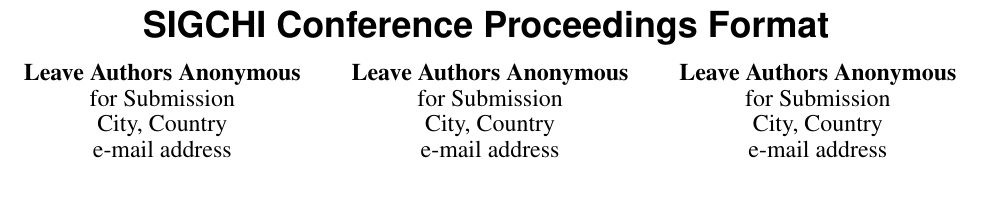
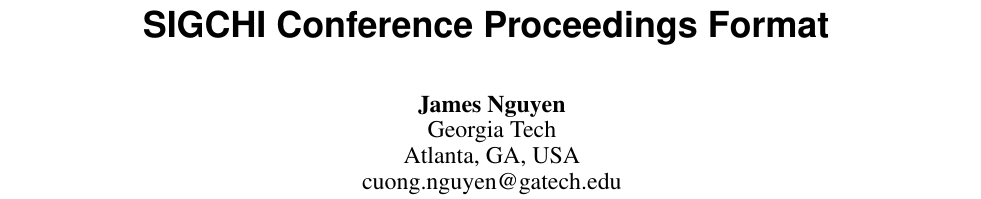
Before and after one commit to nguyentu1602/et_submissions, a LaTeX document (final/paper/latex/finalpaper.tex): part of page 1 of 4, cut so that both start at the same text. Compiled offline with pdfLaTeX.

Commit message:
done with name and address

```diff
--- a/final/paper/latex/finalpaper.tex
+++ b/final/paper/latex/finalpaper.tex
@@ -96,20 +96,12 @@
 
 \title{\plaintitle}
 
-\numberofauthors{3}
+\numberofauthors{1}
 \author{%
-  \alignauthor{Leave Authors Anonymous\\
-    \affaddr{for Submission}\\
-    \affaddr{City, Country}\\
-    \email{e-mail address}}\\
-  \alignauthor{Leave Authors Anonymous\\
-    \affaddr{for Submission}\\
-    \affaddr{City, Country}\\
-    \email{e-mail address}}\\
-  \alignauthor{Leave Authors Anonymous\\
-    \affaddr{for Submission}\\
-    \affaddr{City, Country}\\
-    \email{e-mail address}}\\
+  \alignauthor{James Nguyen\\
+    \affaddr{Georgia Tech}\\
+    \affaddr{Atlanta, GA, USA}\\
+    \email{cuong.nguyen@gatech.edu}}\\
 }
 
 \maketitle
```
Also changed, not shown: final/paper/latex/Makefile (added), final/paper/latex/finalpaper.pdf.
